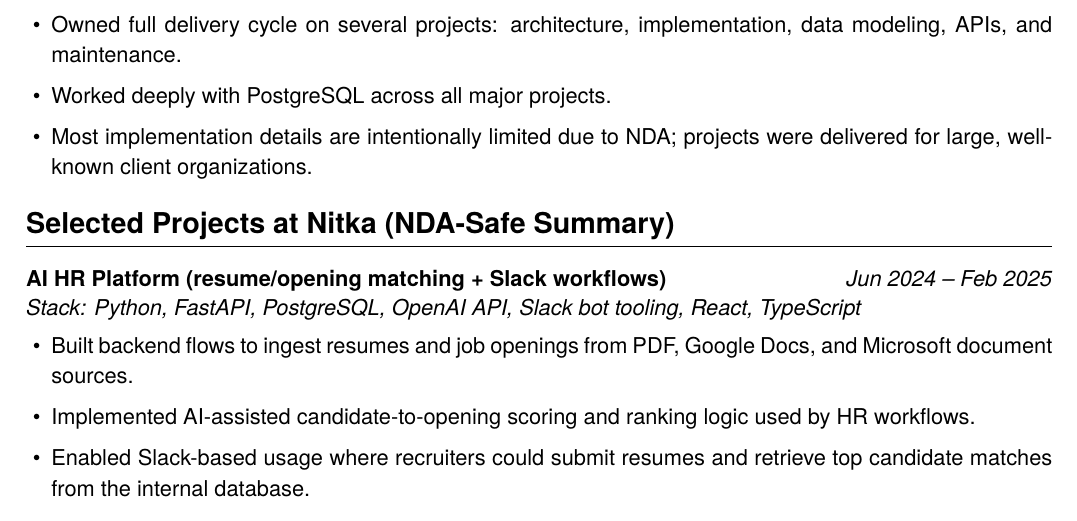
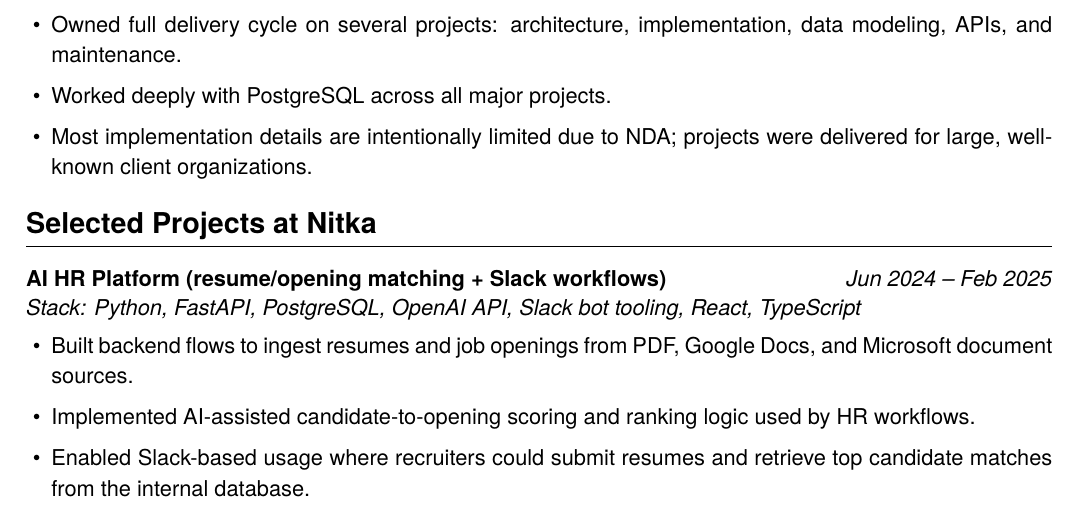
Before and after one commit to Tim4ig/cv, a LaTeX CV (resume-work.tex): part of page 2 of 3, cut so that both start at the same text. Compiled offline with XeLaTeX.

Commit message:
chore: remove NDA mention

```diff
--- a/resume-work.tex
+++ b/resume-work.tex
@@ -124,7 +124,7 @@
   \item Most implementation details are intentionally limited due to NDA; projects were delivered for large, well-known client organizations.
 \end{itemize}
 
-\section*{Selected Projects at Nitka (NDA-Safe Summary)}
+\section*{Selected Projects at Nitka}
 \project
   {AI HR Platform (resume/opening matching + Slack workflows)}
   {Jun 2024 -- Feb 2025}
```
